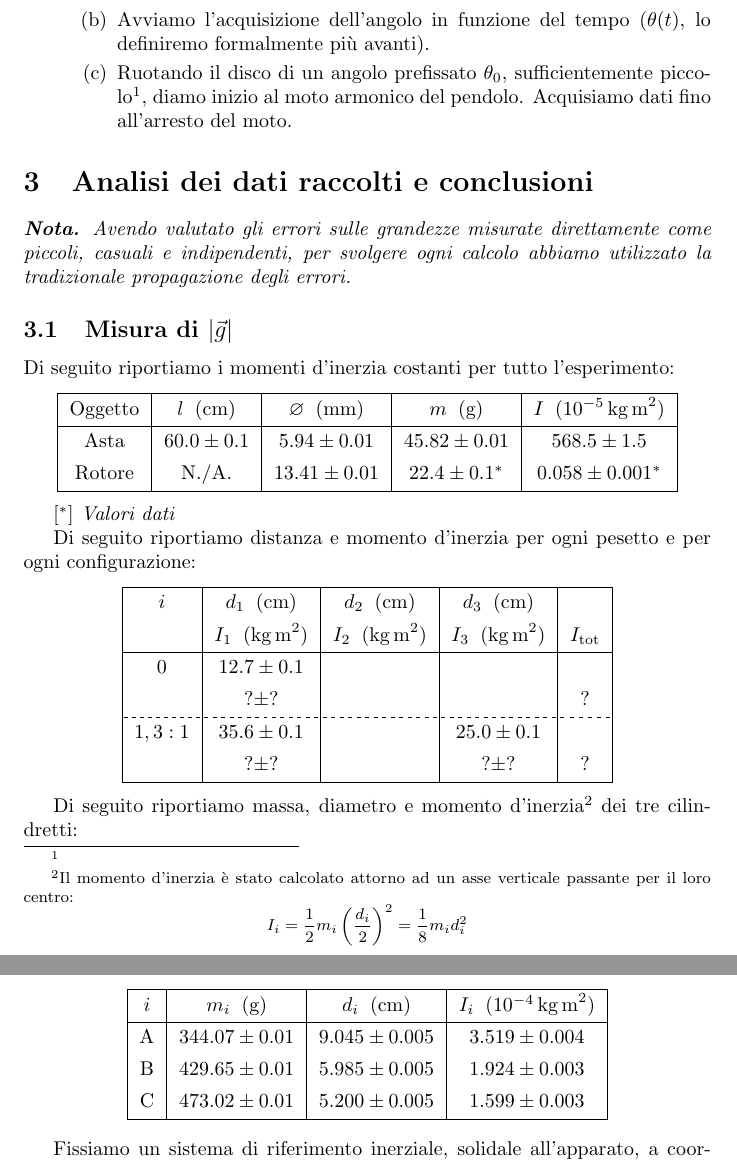
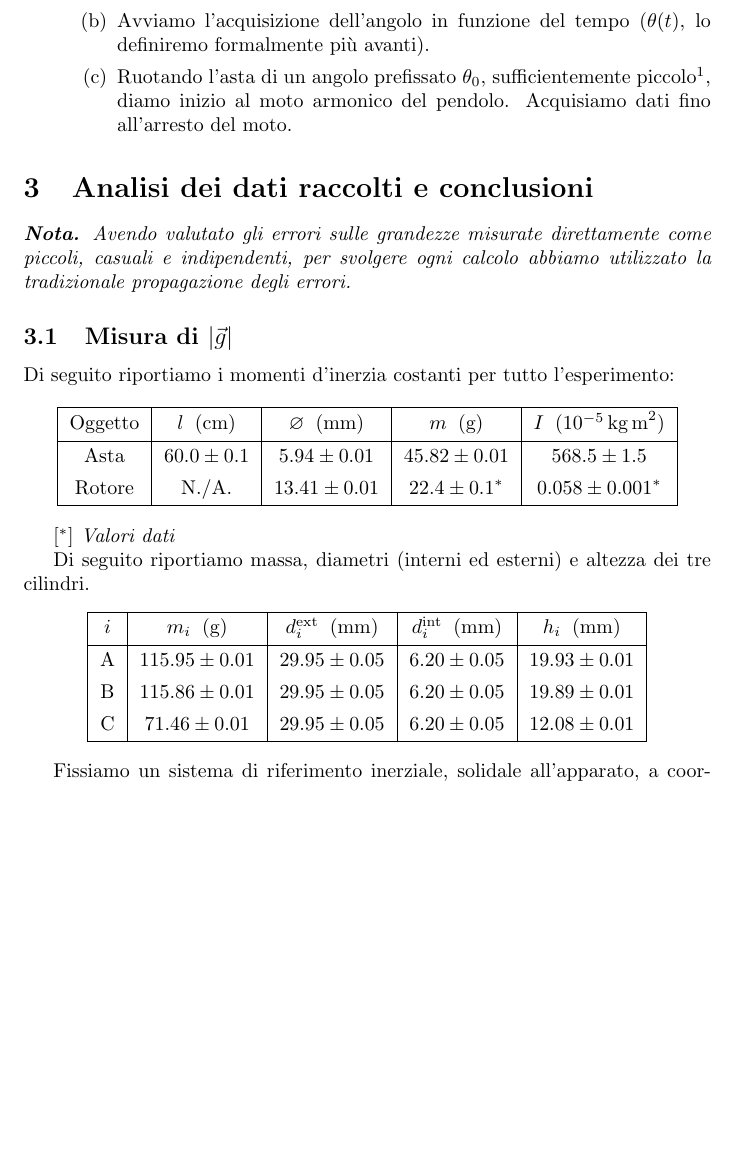
Before and after one commit to RBerga06/unipr-clt-fisica, a LaTeX paper (lab1/r7-pendulum/relazione.tex): two parts of pages 2 and 3 of 7 before the commit and part of page 2 of 6 after it, the two joined at a grey line, cut so that both start at the same text, the shorter picture padded with empty space. Compiled offline with pdfLaTeX.

Commit message:
Update relazione.tex

```diff
--- a/lab1/r7-pendulum/relazione.tex
+++ b/lab1/r7-pendulum/relazione.tex
@@ -89,9 +89,10 @@
             Avviamo l'acquisizione dell'angolo in funzione del tempo
             ($\theta(t)$, lo definiremo formalmente più avanti).
         \item
-            Ruotando il disco di un angolo prefissato $\theta_0$,
+            Ruotando l'asta di un angolo prefissato $\theta_0$,
             sufficientemente piccolo\footnote{
-                % TODO: specificare la condizione del modello: sin(x) ~ x
+                Questa condizione sull'angolo $\theta_0$ ci permette di
+                approssimare $\sin(x) ~ x$.
             },
             diamo inizio al moto armonico del pendolo.
             Acquisiamo dati fino all'arresto del moto.
@@ -122,41 +123,16 @@ Di seguito riportiamo i momenti d'inerzia costanti per tutto l'esperimento:
 
 \emph{$[^*]$ Valori dati}
 
-% TODO: Finire la tabella che segue e metterla in appendice
-Di seguito riportiamo distanza e momento d'inerzia per ogni pesetto e
-per ogni configurazione:
+Di seguito riportiamo massa, diametri (interni ed esterni) e altezza dei tre cilindri.
 
 \begin{center}
 \begin{tblr}{ |c|c|c|c|c| }
     \hline
-    $i$ & $d_1\;\;(\unit{cm})$ & $d_2\;\;(\unit{cm})$ & $d_3\;\;(\unit{cm})$ & \\
-        & $I_1\;\;(\unit{kg\,m^2})$ & $I_2\;\;(\unit{kg\,m^2})$ & $I_3\;\;(\unit{kg\,m^2})$ &  $I_\text{tot}$ \\
+    $i$ & $m_i\;\;(\unit{g})$ & $d_i^\text{ext}\;\;(\unit{mm})$ & $d_i^\text{int}\;\;(\unit{mm})$ & $h_i\;\;(\unit{mm})$ \\
     \hline
-    $0$ & $12.7\pm0.1$ & & & \\
-        & $ ?  \pm ? $ & & & $?$ \\
-    \hline[dashed]
-    $1,3:1$ & $35.6\pm0.1$ & & $25.0\pm0.1$ & \\
-        & $ ?  \pm ? $ & & $?\pm?$ & $?$ \\
-    \hline
-\end{tblr}
-\end{center}
-
-Di seguito riportiamo massa, diametro e momento d'inerzia\footnote{
-    Il momento d'inerzia è stato calcolato
-    attorno ad un asse verticale passante per il loro centro:
-    \[I_i = \frac{1}{2} m_i \left(\frac{d_i}{2}\right)^2 = \frac{1}{8}m_i d_i^2\]
-} dei tre cilindretti:
-
-\begin{center}
-\begin{tblr}{ |c|c|c|c| }
-    \hline
-    $i$ & $m_i\;\;(\unit{g})$ & $d_i\;\;(\unit{cm})$ & $I_i\;\;(10^{-4}\,\unit{kg\,m^2})$ \\
-    \hline
-    A & $344.07 \pm 0.01$ & $9.045 \pm 0.005$ & $3.519 \pm 0.004$ \\
-    B & $429.65 \pm 0.01$ & $5.985 \pm 0.005$ & $1.924 \pm 0.003$ \\
-    C & $473.02 \pm 0.01$ & $5.200 \pm 0.005$ & $1.599 \pm 0.003$ \\
-    % \hline[dashed]
-    % 0 & $134.92 \pm 0.01$ & $9.845 \pm 0.005$ & $1.6346\pm0.0018$ \\
+    A & $115.95 \pm 0.01$ & $29.95 \pm 0.05$ & $6.20 \pm 0.05$ & $19.93 \pm 0.01$ \\
+    B & $115.86 \pm 0.01$ & $29.95 \pm 0.05$ & $6.20 \pm 0.05$ & $19.89 \pm 0.01$ \\
+    C & $71.46 \pm 0.01$ & $29.95 \pm 0.05$ & $6.20 \pm 0.05$ & $12.08 \pm 0.01$ \\
     \hline
 \end{tblr}
 \end{center}
```
